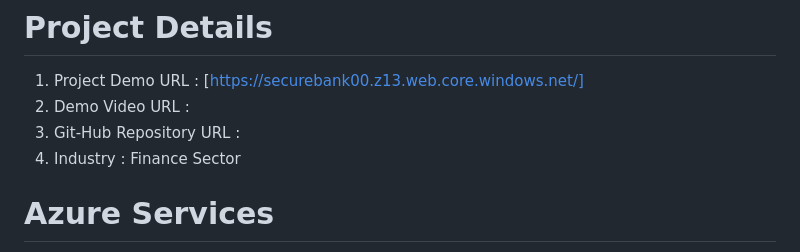
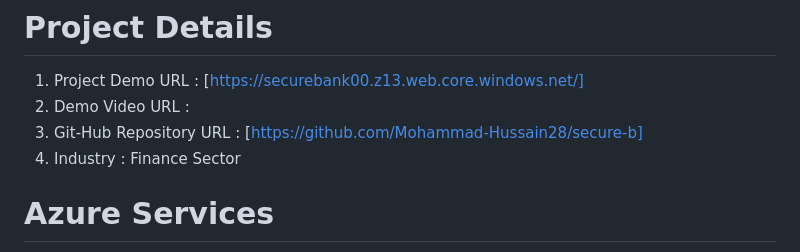
Before and after one commit to Mohammad-Hussain28/secure-b, a Markdown page: README.md, the part around the change. Drawn GitHub-style.

```diff
--- a/README.md
+++ b/README.md
@@ -8,7 +8,7 @@ The Bank Where Money Meets Trust because Your Money Deserves The Best.
 # Project Details
 1. Project Demo URL : [https://securebank00.z13.web.core.windows.net/]
 2. Demo Video URL :
-3. Git-Hub Repository URL :
+3. Git-Hub Repository URL : [https://github.com/Mohammad-Hussain28/secure-b]
 4. Industry : Finance Sector
 # Azure Services
 1. Storage Account
```
